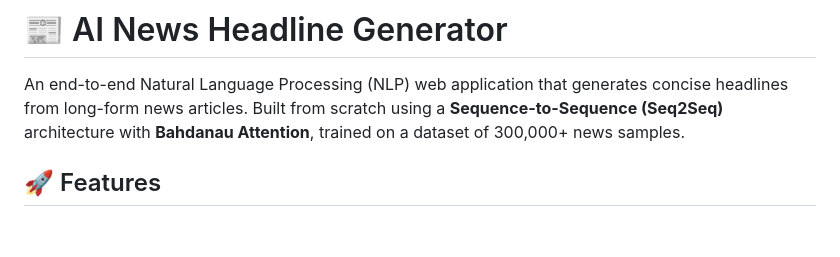
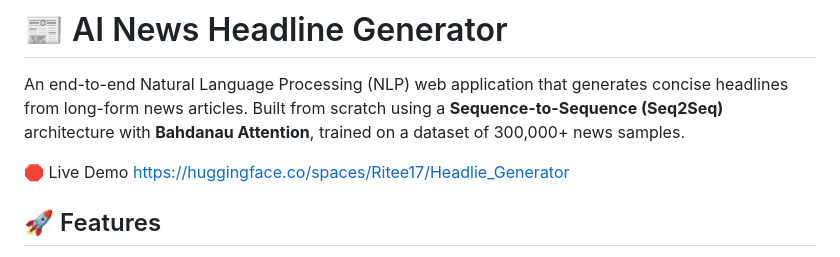
Before and after one commit to Ritee17/Headline_Generator, a Markdown page: README.md, the part around the change. Drawn GitHub-style; blank space fills up the shorter version.

```diff
--- a/README.md
+++ b/README.md
@@ -1,6 +1,8 @@
 # 📰 AI News Headline Generator
 
 An end-to-end Natural Language Processing (NLP) web application that generates concise headlines from long-form news articles. Built from scratch using a **Sequence-to-Sequence (Seq2Seq)** architecture with **Bahdanau Attention**, trained on a dataset of 300,000+ news samples.
+
+🛑 Live Demo [https://huggingface.co/spaces/Ritee17/Headlie_Generator](https://huggingface.co/spaces/Ritee17/Headlie_Generator)
 
 ## 🚀 Features
 * **Abstractive Summarization:** Generates new sentences rather than just extracting existing ones.
```
